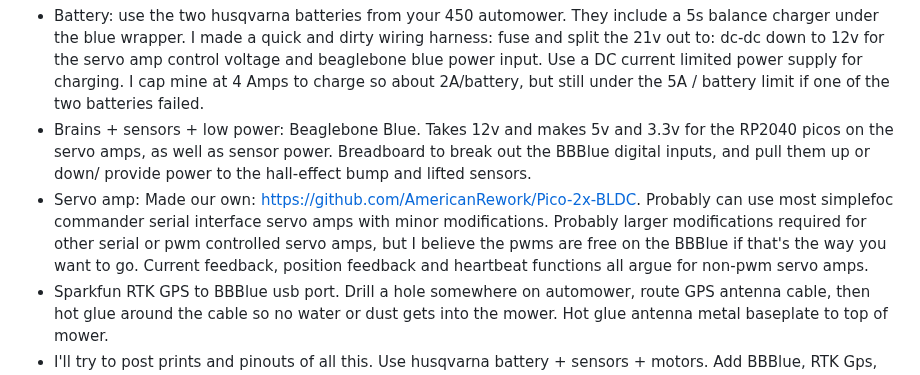
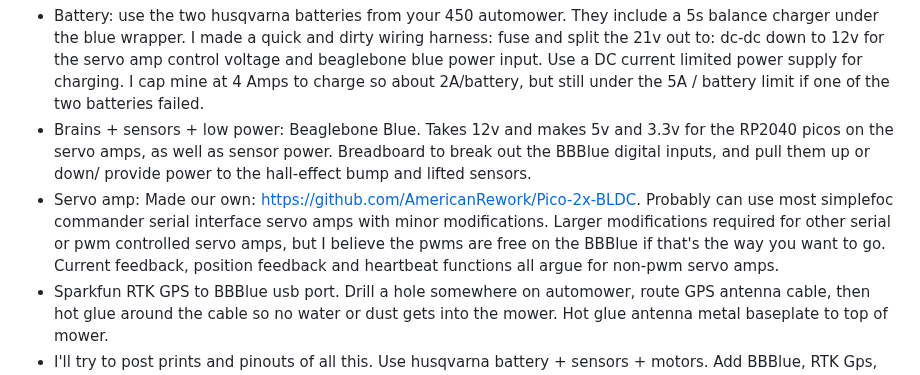
Before and after one commit to AmericanRework/SimpleMower, a Markdown page: README.md, the part around the change. Drawn GitHub-style.

```diff
--- a/README.md
+++ b/README.md
@@ -10,7 +10,7 @@ Mower Mechanical:
 Mower Electrical:
   - Battery: use the two husqvarna batteries from your 450 automower. They include a 5s balance charger under the blue wrapper. I made a quick and dirty wiring harness: fuse and split the 21v out to: dc-dc down to 12v for the servo amp control voltage and beaglebone blue power input. Use a DC current limited power supply for charging. I cap mine at 4 Amps to charge so about 2A/battery, but still under the 5A / battery limit if one of the two batteries failed.
   - Brains + sensors + low power: Beaglebone Blue. Takes 12v and makes 5v and 3.3v for the RP2040 picos on the servo amps, as well as sensor power. Breadboard to break out the BBBlue digital inputs, and pull them up or down/ provide power to the hall-effect bump and lifted sensors.
-  - Servo amp: Made our own: https://github.com/AmericanRework/Pico-2x-BLDC. Probably can use most simplefoc commander serial interface servo amps with minor modifications. Probably larger modifications required for other serial or pwm controlled servo amps, but I believe the pwms are free on the BBBlue if that's the way you want to go. Current feedback, position feedback and heartbeat functions all argue for non-pwm servo amps.
+  - Servo amp: Made our own: https://github.com/AmericanRework/Pico-2x-BLDC. Probably can use most simplefoc commander serial interface servo amps with minor modifications. Larger modifications required for other serial or pwm controlled servo amps, but I believe the pwms are free on the BBBlue if that's the way you want to go. Current feedback, position feedback and heartbeat functions all argue for non-pwm servo amps.
   - Sparkfun RTK GPS to BBBlue usb port. Drill a hole somewhere on automower, route GPS antenna cable, then hot glue around the cable so no water or dust gets into the mower. Hot glue antenna metal baseplate to top of mower.
   - I'll try to post prints and pinouts of all this. Use husqvarna battery + sensors + motors. Add BBBlue, RTK Gps, wiring harness, and servo amps.
 
```
